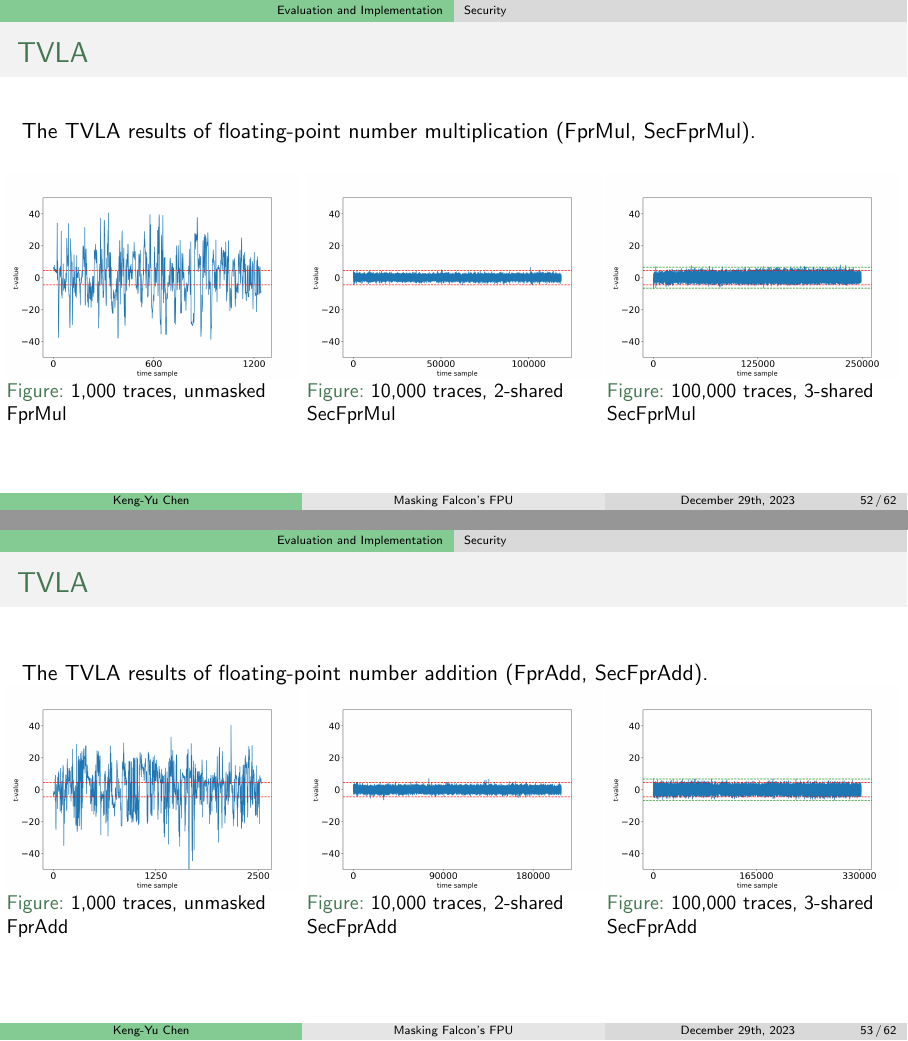
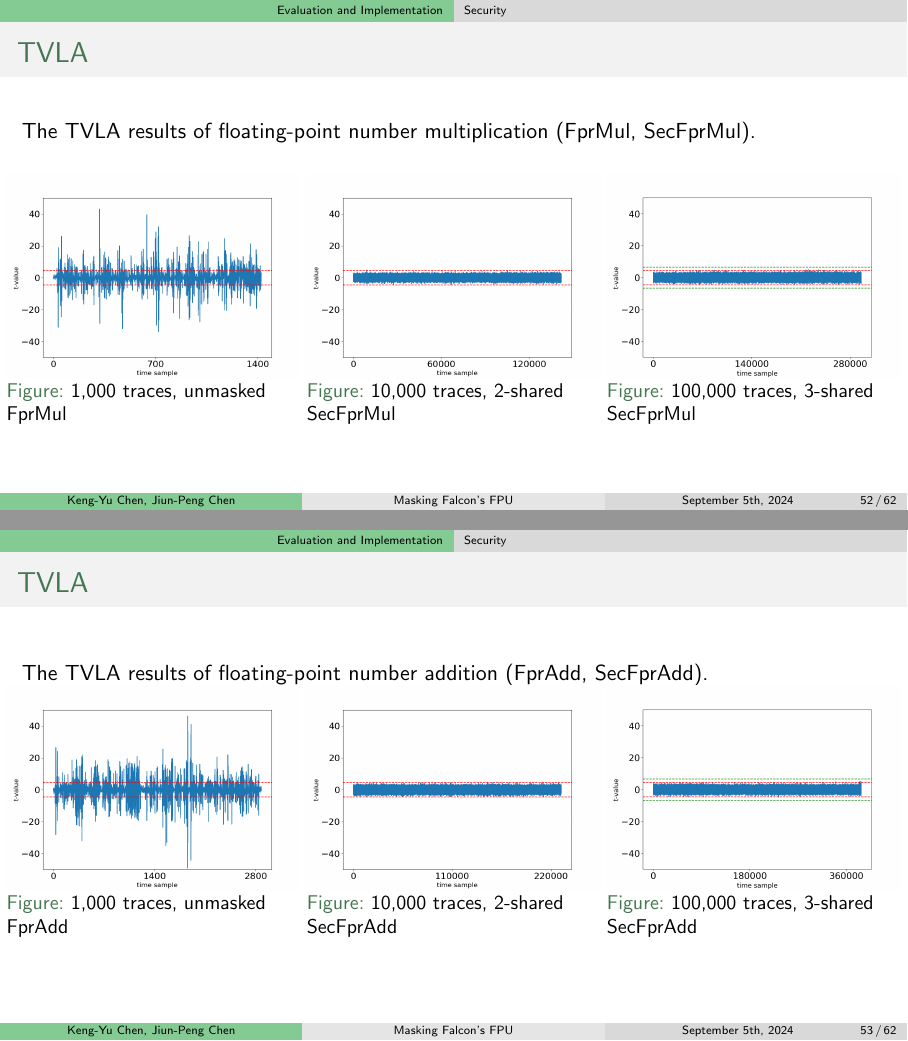
Before and after one commit to kengyuchen/Masking-Falcon-Presentation, LaTeX slides (main.tex, which reads Contents/Sect4/security.tex, header.tex): pages 141 and 142 of 207, joined at a grey line. Compiled offline with pdfLaTeX.

Commit message:
Add CHES branch

```diff
--- a/Contents/Sect4/security.tex
+++ b/Contents/Sect4/security.tex
@@ -126,21 +126,21 @@ The TVLA results of floating-point number multiplication (FprMul, SecFprMul).
 \begin{columns}[T]
 \column{.34\textwidth}
 \begin{figure}
-\includegraphics[width=\textwidth]{Figure/tvla/fprmul_1k.png}
+\includegraphics[width=\textwidth]{Figure/tvla-F4-CHES/fpr_mul_1k.png}
 \vspace{-20pt}
 \caption{1,000 traces, unmasked FprMul}
 \end{figure}
 
 \column{.34\textwidth}
 \begin{figure}
-\includegraphics[width=\textwidth]{figure/tvla/1013_SecFprMul_2shares_10k.png}
+\includegraphics[width=\textwidth]{figure/tvla-F4-CHES/SecFprMul_2shares_10k.png}
 \vspace{-20pt}
 \caption{10,000 traces, 2-shared SecFprMul}
 \end{figure}
 
 \column{.34\textwidth}
 \begin{figure}
-\includegraphics[width=\textwidth]{figure/tvla/SecFprMul_3shares_100k.png}
+\includegraphics[width=\textwidth]{figure/tvla-F4-CHES/SecFprMul_3shares_100k.png}
 \vspace{-20pt}
 \caption{100,000 traces, 3-shared SecFprMul}
 \end{figure}
@@ -160,21 +160,21 @@ The TVLA results of floating-point number addition (FprAdd, SecFprAdd).
 \begin{columns}[T]
 \column{.34\textwidth}
 \begin{figure}
-\includegraphics[width=\textwidth]{figure/tvla/fpradd_1k.png}
+\includegraphics[width=\textwidth]{figure/tvla-F4-CHES/fpr_add_1k.png}
 \vspace{-20pt}
 \caption{1,000 traces, unmasked FprAdd}
 \end{figure}
 
 \column{.34\textwidth}
 \begin{figure}
-\includegraphics[width=\textwidth]{figure/tvla/1012_SecFprAdd_2shares_10k.png}
+\includegraphics[width=\textwidth]{figure/tvla-F4-CHES/SecFprAdd_2shares_10k.png}
 \vspace{-20pt}
 \caption{10,000 traces, 2-shared SecFprAdd}
 \end{figure}
 
 \column{.34\textwidth}
 \begin{figure}
-\includegraphics[width=\textwidth]{figure/tvla/SecFprAdd_3shares_100k.png}
+\includegraphics[width=\textwidth]{figure/tvla-F4-CHES/SecFprAdd_3shares_100k.png}
 \vspace{-20pt}
 \caption{100,000 traces, 3-shared SecFprAdd}
 \end{figure}
--- a/header.tex
+++ b/header.tex
@@ -125,11 +125,11 @@
 
 % Title page configuration
 \title[Masking Falcon's FPU]{Masking Floating-Point Number Multiplication and Addition of Falcon}
-\author[Keng-Yu Chen]{
-Keng-Yu Chen
+\author[Keng-Yu Chen, Jiun-Peng Chen]{
+Keng-Yu Chen, Jiun-Peng Chen
 }
-\institute[]{{\small Advisor: Jiun-Peng Chen, Ho-Lin Chen}}
-\date{December 29th, 2023}
+\institute[]{{\small Conference on Cryptographic Hardware and Embedded Systems}}
+\date{September 5th, 2024}
 
 %------------------------------------------------------------
 
```
Also changed, not shown: Figure/tvla-F4-CHES/SecFprAdd_2shares_10k.png (added), Figure/tvla-F4-CHES/SecFprAdd_3shares_100k.png (added), Figure/tvla-F4-CHES/SecFprMul_2shares_10k.png (added), Figure/tvla-F4-CHES/SecFprMul_3shares_100k.png (added), Figure/tvla-F4-CHES/fpr_add_1k.png (added), Figure/tvla-F4-CHES/fpr_mul_1k.png (added), main.pdf.
